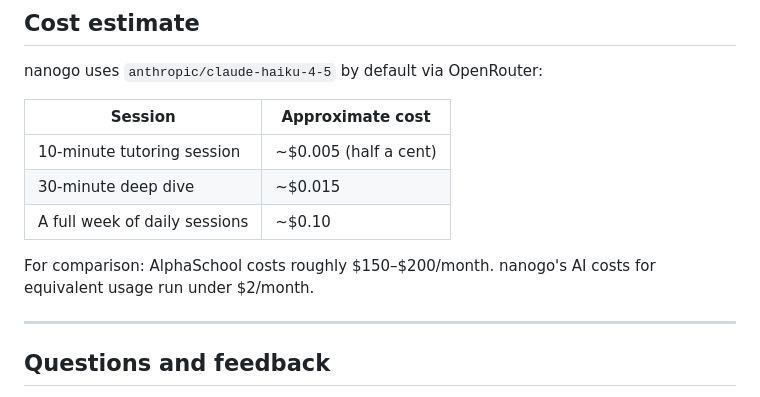
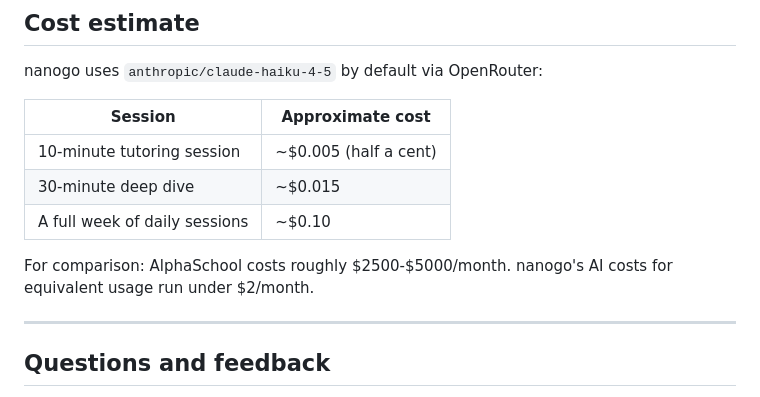
Before and after one commit to tvmaly/nanogo, a Markdown page: README.md, the part around the change. Drawn GitHub-style.

Commit message:
updated AlphaSchool cost

```diff
--- a/README.md
+++ b/README.md
@@ -179,7 +179,7 @@ nanogo uses `anthropic/claude-haiku-4-5` by default via OpenRouter:
 | 30-minute deep dive | ~$0.015 |
 | A full week of daily sessions | ~$0.10 |
 
-For comparison: AlphaSchool costs roughly $150–$200/month. nanogo's AI costs for equivalent usage run under $2/month.
+For comparison: AlphaSchool costs roughly $2500-$5000/month. nanogo's AI costs for equivalent usage run under $2/month.
 
 ---
 
```
